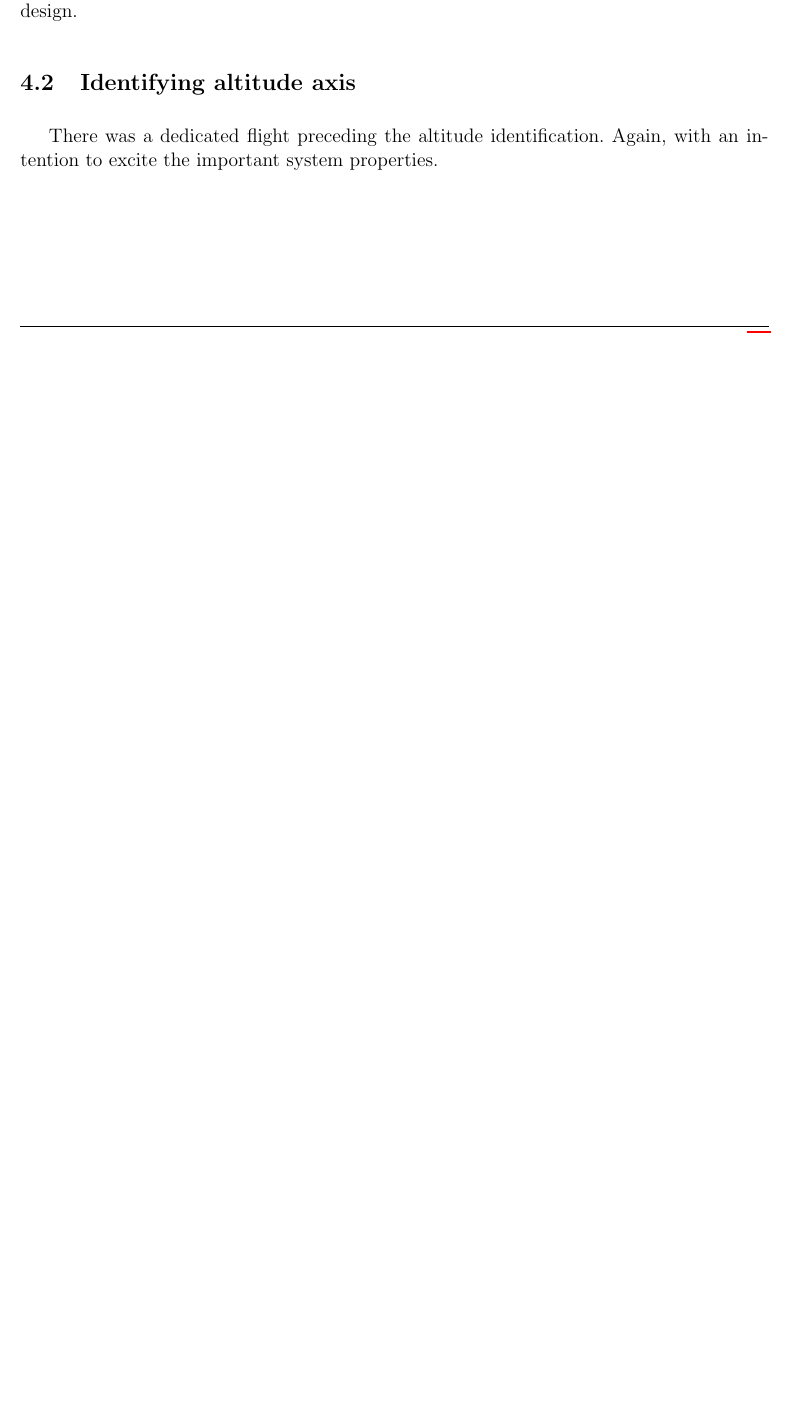
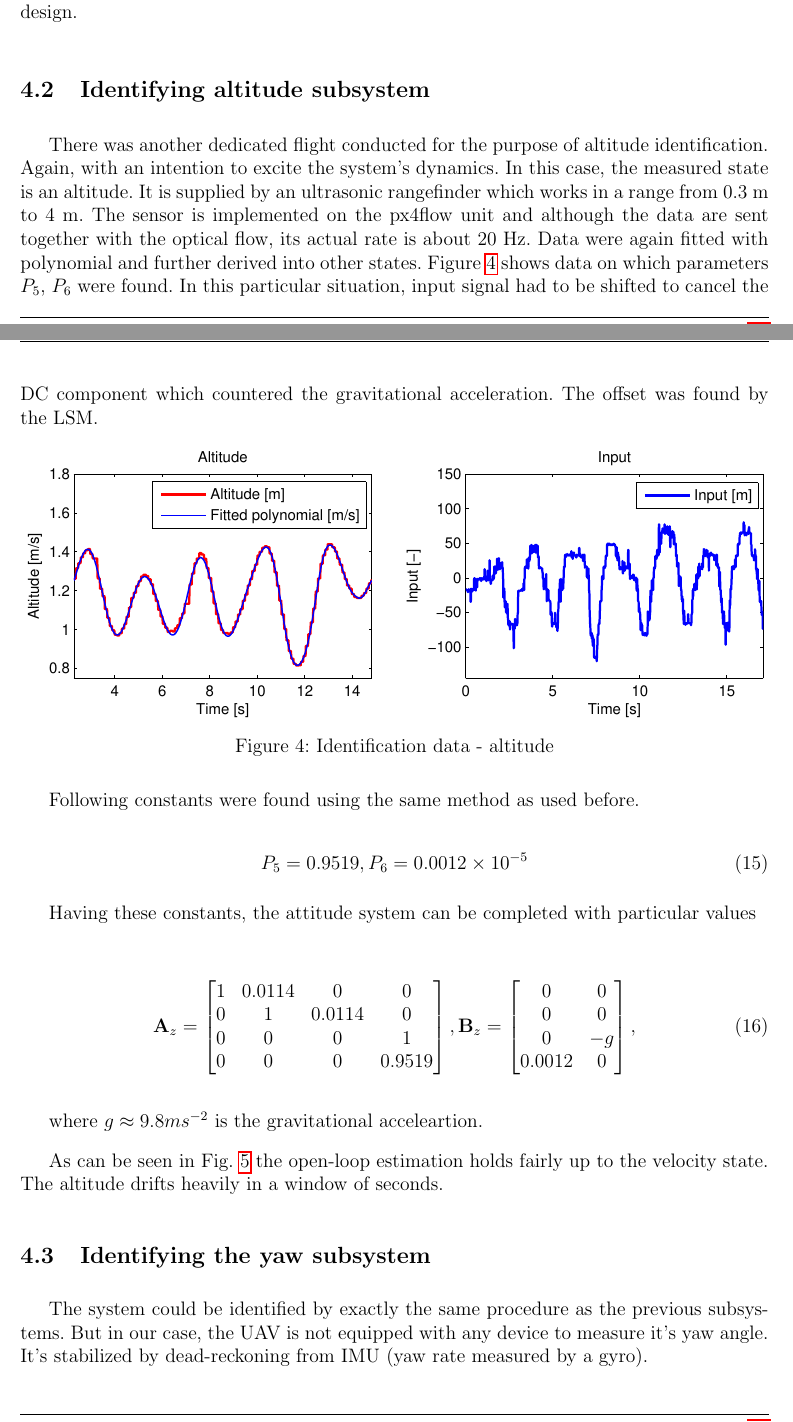
Before and after one commit to wuyou33/masters-thesis, a LaTeX document (dp.tex, which reads src/system_identification.tex): part of page 19 of 30 before the commit and two parts of pages 19 and 20 of 32 after it, the two joined at a grey line, cut so that both start at the same text, the shorter picture padded with empty space. Compiled offline with pdfLaTeX.

Commit message:
+ sytem identification tweaked

```diff
--- a/src/system_identification.tex
+++ b/src/system_identification.tex
@@ -80,6 +80,40 @@ The system can be further tested by estimating all states in open-loop from the
 
 As it can be seen in Fig. \ref{fig:iden2}, states estimated in open-loop are tracking the genuine values without much error. Some drift can be seen in the position, after the second integrator. But overall, it can be said the model fit measured data well, at least for purposes of control design.
 
-\subsection{Identifying altitude axis}
+\subsection{Identifying altitude subsystem}
 
-There was a dedicated flight preceding the altitude identification. Again, with an intention to excite the important system properties.
+There was another dedicated flight conducted for the purpose of altitude identification. Again, with an intention to excite the system's dynamics. In this case, the measured state is an altitude. It is supplied by an ultrasonic rangefinder which works in a range from $0.3$\jed{m} to $4$\jed{m}. The sensor is implemented on the px4flow unit and although the data are sent together with the optical flow, its actual rate is about $20$\jed{Hz}. Data were again fitted with polynomial and further derived into other states. Figure \ref{fig:iden3} shows data on which parameters $P_5$, $P_6$ were found. In this particular situation, input signal had to be shifted to cancel the DC component which countered the gravitational acceleration. The offset was found by the LSM.
+
+\begin{figure}[h]
+\includegraphics[width=1\textwidth]{fig/iden3.eps}
+\caption{Identification data - altitude}
+\label{fig:iden3}
+\end{figure}
+
+Following constants were found using the same method as used before.
+
+\begin{equation}
+P_5 = 0.9519, P_6 = 0.0012 \times 10^{-5}
+\label{eq:constants1}
+\end{equation}
+
+Having these constants, the attitude system can be completed with particular values
+
+\begin{equation}
+\begin{split}
+\mathbf{A}_{z} = \begin{bmatrix}
+1 & 0.0114 & 0 & 0\\
+0 & 1 & 0.0114 & 0\\
+0 & 0 & 0 & 1 \\
+0 & 0 & 0 & 0.9519
+\end{bmatrix}, \mathbf{B}_{z} = \begin{bmatrix}
+0 & 0\\
+0 & 0\\
+0 & -g\\
+0.0012 & 0
+\end{bmatrix},
+\end{split}
+\label{eq:altitude_LTI}
+\end{equation}
+
+where $g \approx 9.8 ms^{-2}$ is the gravitational acceleartion.
@@ -85,0 +124,8 @@ There was a dedicated flight preceding the altitude identification. Again, with
+\label{fig:iden4}
+\end{figure}
+
+As can be seen in Fig. \ref{fig:iden4} the open-loop estimation holds fairly up to the velocity state. The altitude drifts heavily in a window of seconds.
+
+\subsection{Identifying the yaw subsystem}
+
+The system could be identified by exactly the same procedure as the previous subsystems. But in our case, the UAV is not equipped with any device to measure it's yaw angle. It's stabilized by dead-reckoning from IMU (yaw rate measured by a gyro).
```
Also changed, not shown: fig/iden1.eps, fig/iden3.eps (added), fig/iden4.eps (added), src/system_identification.tex (12 more changed lines).
